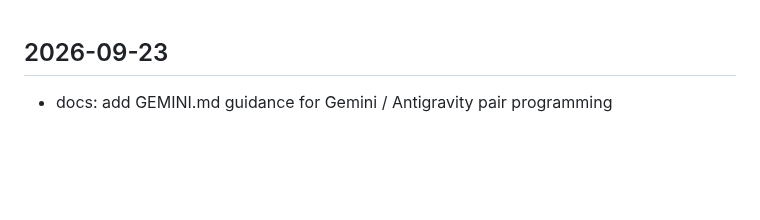
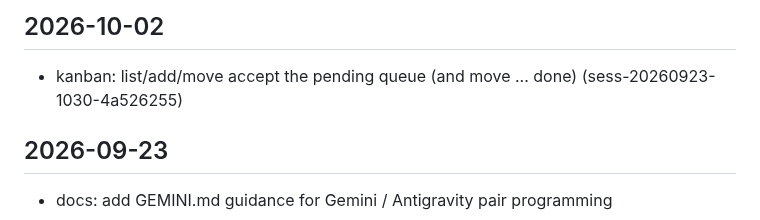
Before and after one commit to emilyspringerton/emily.cli, a Markdown page: CHANGELOG.md, the part around the change. GitHub-like rendering; blank space fills up the shorter version.

Commit message:
changelog(emily.cli): kanban: list/add/move accept the pending queue (and move ..…
Session: sess-20260923-1030-4a526255

```diff
--- a/CHANGELOG.md
+++ b/CHANGELOG.md
@@ -1,3 +1,7 @@
+## 2026-10-02
+
+- kanban: list/add/move accept the pending queue (and move ... done) (sess-20260923-1030-4a526255)
+
 ## 2026-09-23
 
 - docs: add GEMINI.md guidance for Gemini / Antigravity pair programming
```
